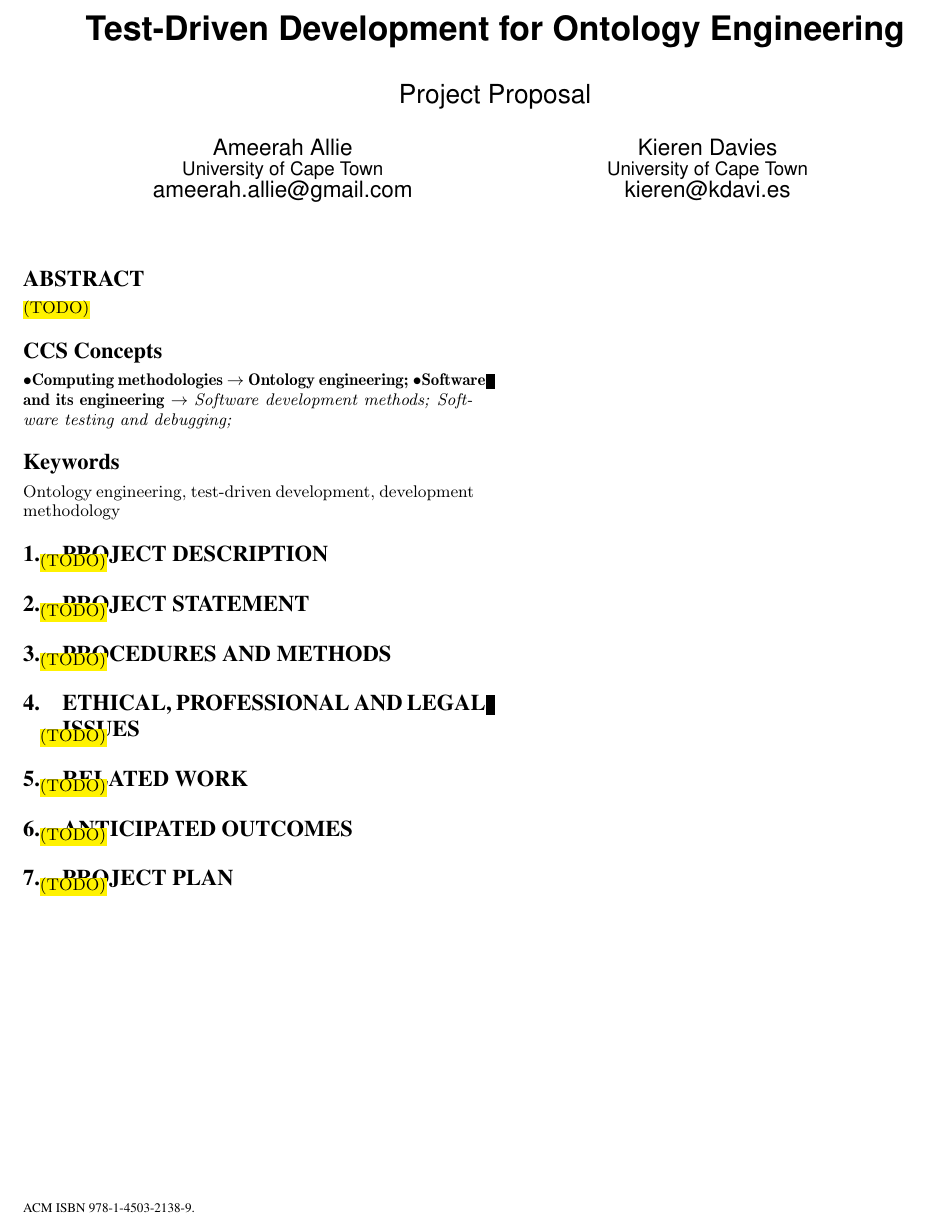
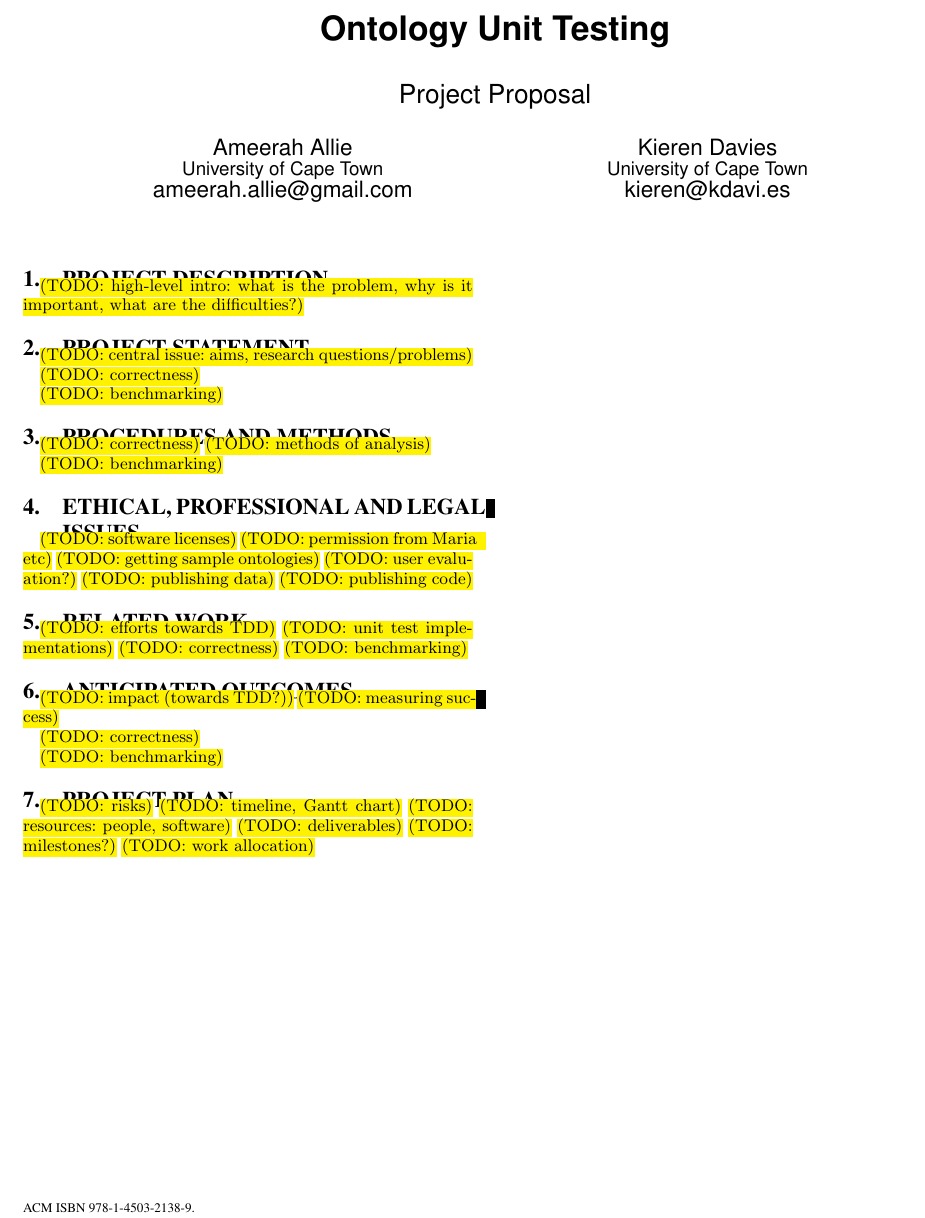
Before and after one commit to kierendavies/cs-honours-project, a LaTeX paper (doc/proposal/proposal.tex): part of the page, cut at the place of the change. Compiled offline with pdfLaTeX.

Commit message:
Elaborate on todo items

```diff
--- a/doc/proposal/proposal.tex
+++ b/doc/proposal/proposal.tex
@@ -16,7 +16,7 @@
 
 \begin{document}
 
-\title{Test-Driven Development for Ontology Engineering}
+\title{Ontology Unit Testing}
 \subtitle{Project Proposal}
 \author{
   \alignauthor
@@ -31,67 +31,58 @@
 \date{5 May 2016}
 \maketitle
 
-\begin{abstract}
-  \todo
-\end{abstract}
-
-%TC:ignore
-% http://dl.acm.org/ccs.cfm
-\begin{CCSXML}
-<ccs2012>
-  <concept>
-    <concept_id>10010147.10010178.10010187.10010195</concept_id>
-    <concept_desc>Computing methodologies~Ontology engineering</concept_desc>
-    <concept_significance>500</concept_significance>
-  </concept>
-  <concept>
-    <concept_id>10011007.10011074.10011081.10011082</concept_id>
-    <concept_desc>Software and its engineering~Software development methods</concept_desc>
-    <concept_significance>300</concept_significance>
-  </concept>
-  <concept>
-    <concept_id>10011007.10011074.10011099.10011102.10011103</concept_id>
-    <concept_desc>Software and its engineering~Software testing and debugging</concept_desc>
-    <concept_significance>300</concept_significance>
-  </concept>
-</ccs2012>
-\end{CCSXML}
-\ccsdesc[500]{Computing methodologies~Ontology engineering}
-\ccsdesc[300]{Software and its engineering~Software development methods}
-\ccsdesc[300]{Software and its engineering~Software testing and debugging}
-
-\printccsdesc
-
-\keywords{Ontology engineering, test-driven development, development methodology}
-%TC:endignore
-
 \section{Project Description}
 
-\todo
+\todo[high-level intro: what is the problem, why is it important, what are the difficulties?]
 
 \section{Project Statement}
 
-\todo
+\todo[central issue: aims, research questions/problems]
+
+\todo[correctness]
+
+\todo[benchmarking]
 
 \section{Procedures and Methods}
 
-\todo
+\todo[correctness]
+\todo[methods of analysis]
+
+\todo[benchmarking]
 
 \section{Ethical, Professional and Legal Issues}
 
-\todo
+\todo[software licenses]
+\todo[permission from Maria etc]
+\todo[getting sample ontologies]
+\todo[user evaluation?]
+\todo[publishing data]
+\todo[publishing code]
 
 \section{Related Work}
 
-\todo
+\todo[efforts towards TDD]
+\todo[unit test implementations]
+\todo[correctness]
+\todo[benchmarking]
 
 \section{Anticipated Outcomes}
 
-\todo
+\todo[impact (towards TDD?)]
+\todo[measuring success]
+
+\todo[correctness]
+
+\todo[benchmarking]
 
 \section{Project Plan}
 
-\todo
+\todo[risks]
+\todo[timeline, Gantt chart]
+\todo[resources: people, software]
+\todo[deliverables]
+\todo[milestones?]
+\todo[work allocation]
 
 % \bibliographystyle{abbrv}
 % \bibliography{references}
```
